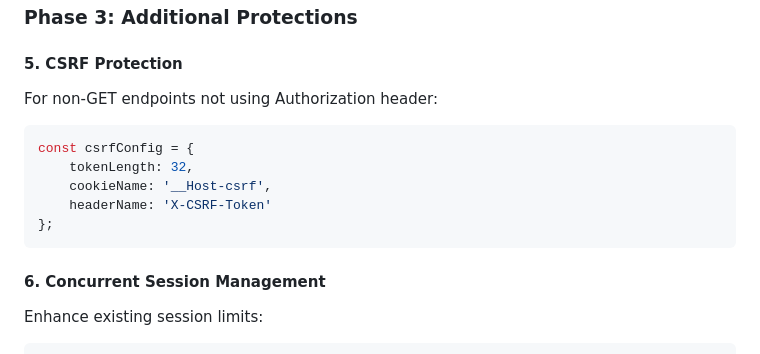
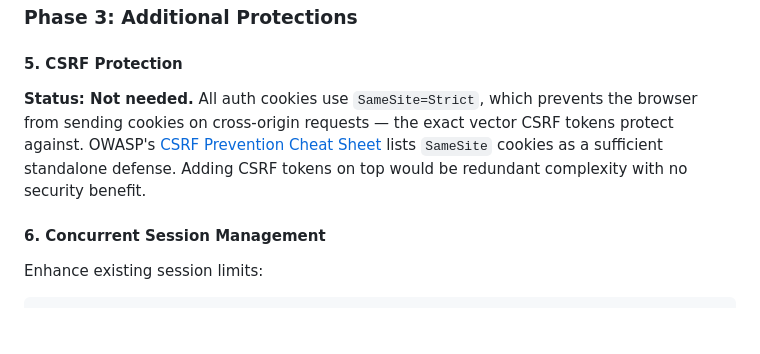
Before and after one commit to vhscom/private-landing, a Markdown page: docs/adr/002-auth-enhancements.md, the part around the change. GitHub-like rendering; blank space fills up the shorter version.

Commit message:
docs(adr): update csrf section

````diff
--- a/docs/adr/002-auth-enhancements.md
+++ b/docs/adr/002-auth-enhancements.md
@@ -132,15 +132,11 @@ interface LockoutConfig {
 
 #### 5. CSRF Protection
 
-For non-GET endpoints not using Authorization header:
-
-```typescript
-const csrfConfig = {
-    tokenLength: 32,
-    cookieName: '__Host-csrf',
-    headerName: 'X-CSRF-Token'
-};
-```
+**Status: Not needed.** All auth cookies use `SameSite=Strict`, which prevents the
+browser from sending cookies on cross-origin requests — the exact vector CSRF tokens
+protect against. OWASP's [CSRF Prevention Cheat Sheet](https://cheatsheetseries.owasp.org/cheatsheets/Cross-Site_Request_Forgery_Prevention_Cheat_Sheet.html)
+lists `SameSite` cookies as a sufficient standalone defense. Adding CSRF tokens on top
+would be redundant complexity with no security benefit.
 
 #### 6. Concurrent Session Management
 
````
